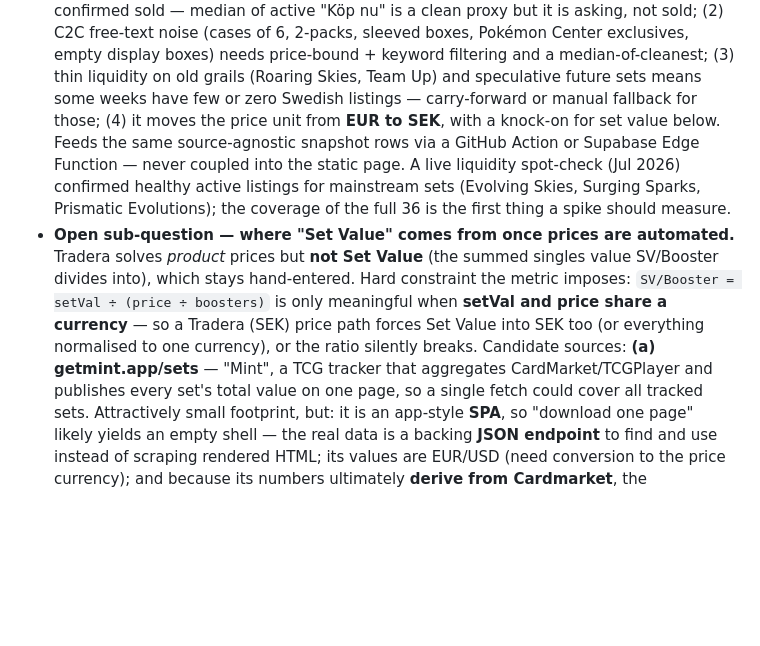
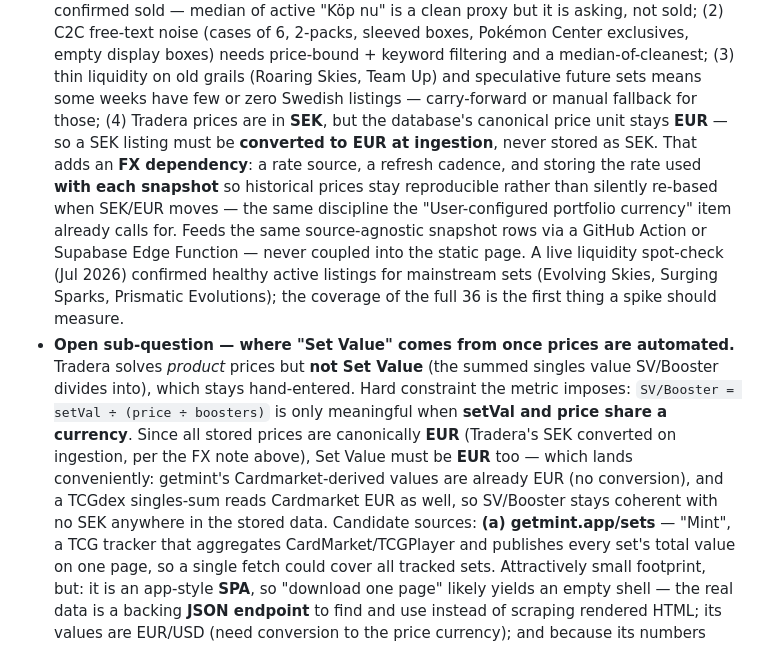
Before and after one commit to tobenhair/poke-analytics, a Markdown page: ROADMAP.md, the part around the change. Rendered like a GitHub page; blank space fills up the shorter version.

Commit message:
Roadmap: EUR is the canonical stored price unit (convert Tradera SEK on ingestion)
Record the decision that stored prices are always EUR: a Tradera SEK
listing must be converted to EUR at ingestion, never stored as SEK. Note
the resulting FX dependency (rate source, refresh cadence, and storing the
rate used with each snapshot for reproducibility), consistent with the
existing portfolio-currency item. Simplify the Set Value currency note
accordingly: with everything canonically EUR, getmint (EUR) and a TCGdex
singles-sum (EUR) drop in without conversion and SV/Booster stays coherent.

Co-Authored-By: Claude Opus 4.8 <noreply@anthropic.com>
Claude-Session: https://claude.ai/code/session_01CqZxPMuAFoCyXVyJYa5mak

```diff
--- a/ROADMAP.md
+++ b/ROADMAP.md
@@ -336,8 +336,13 @@ visitor on a phone as it does for the maintainer on a desktop.
   Pokémon Center exclusives, empty display boxes) needs price-bound + keyword
   filtering and a median-of-cleanest; (3) thin liquidity on old grails (Roaring
   Skies, Team Up) and speculative future sets means some weeks have few or zero
-  Swedish listings — carry-forward or manual fallback for those; (4) it moves the
-  price unit from **EUR to SEK**, with a knock-on for set value below. Feeds the
+  Swedish listings — carry-forward or manual fallback for those; (4) Tradera
+  prices are in **SEK**, but the database's canonical price unit stays **EUR** —
+  so a SEK listing must be **converted to EUR at ingestion**, never stored as SEK.
+  That adds an **FX dependency**: a rate source, a refresh cadence, and storing
+  the rate used **with each snapshot** so historical prices stay reproducible
+  rather than silently re-based when SEK/EUR moves — the same discipline the
+  "User-configured portfolio currency" item already calls for. Feeds the
   same source-agnostic snapshot rows via a GitHub Action or Supabase Edge
   Function — never coupled into the static page. A live liquidity spot-check
   (Jul 2026) confirmed healthy active listings for mainstream sets (Evolving
@@ -347,9 +352,12 @@ visitor on a phone as it does for the maintainer on a desktop.
   Tradera solves *product* prices but **not Set Value** (the summed singles value
   SV/Booster divides into), which stays hand-entered. Hard constraint the metric
   imposes: `SV/Booster = setVal ÷ (price ÷ boosters)` is only meaningful when
-  **setVal and price share a currency** — so a Tradera (SEK) price path forces
-  Set Value into SEK too (or everything normalised to one currency), or the ratio
-  silently breaks. Candidate sources: **(a) getmint.app/sets** — "Mint", a TCG
+  **setVal and price share a currency**. Since all stored prices are canonically
+  **EUR** (Tradera's SEK converted on ingestion, per the FX note above), Set Value
+  must be **EUR** too — which lands conveniently: getmint's Cardmarket-derived
+  values are already EUR (no conversion), and a TCGdex singles-sum reads Cardmarket
+  EUR as well, so SV/Booster stays coherent with no SEK anywhere in the stored
+  data. Candidate sources: **(a) getmint.app/sets** — "Mint", a TCG
   tracker that aggregates CardMarket/TCGPlayer and publishes every set's total
   value on one page, so a single fetch could cover all tracked sets. Attractively
   small footprint, but: it is an app-style **SPA**, so "download one page" likely
```
